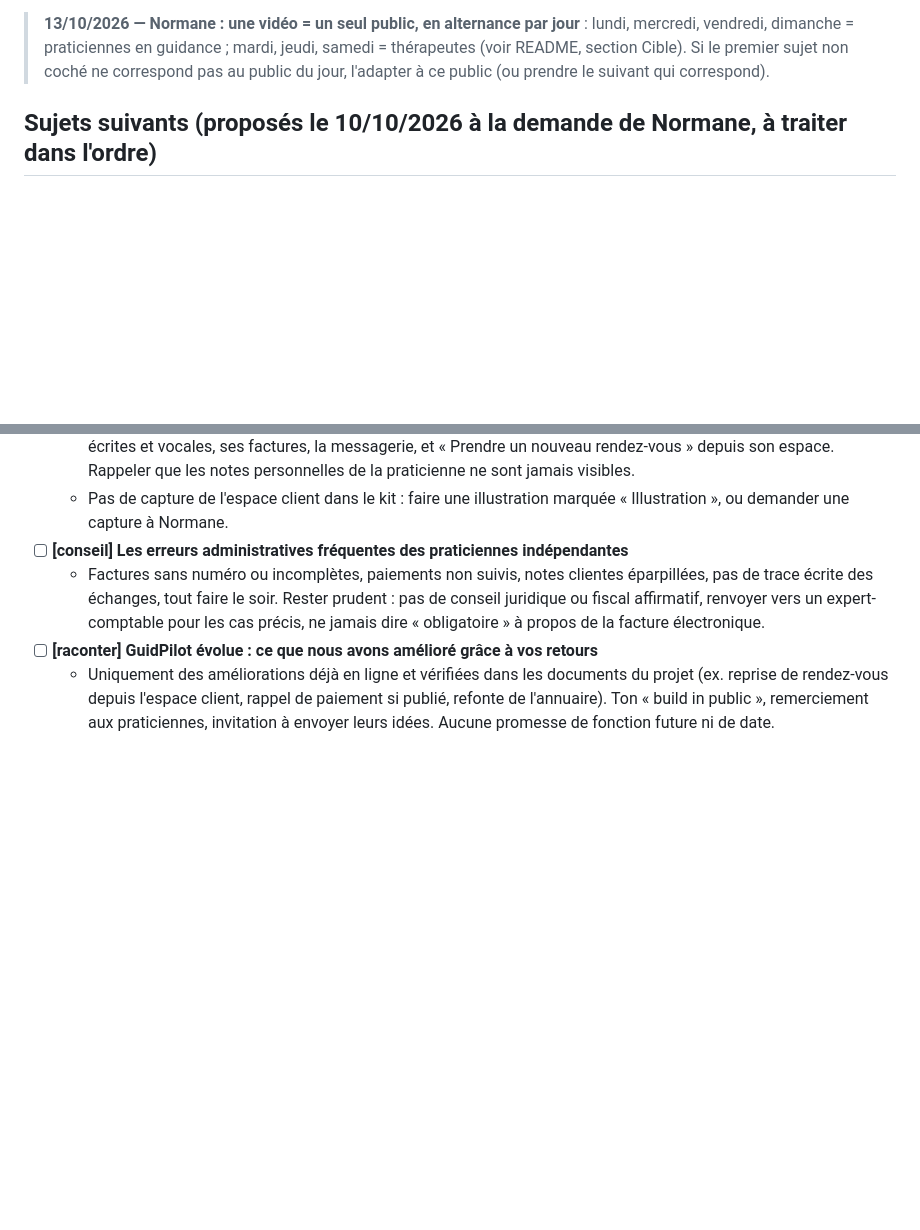
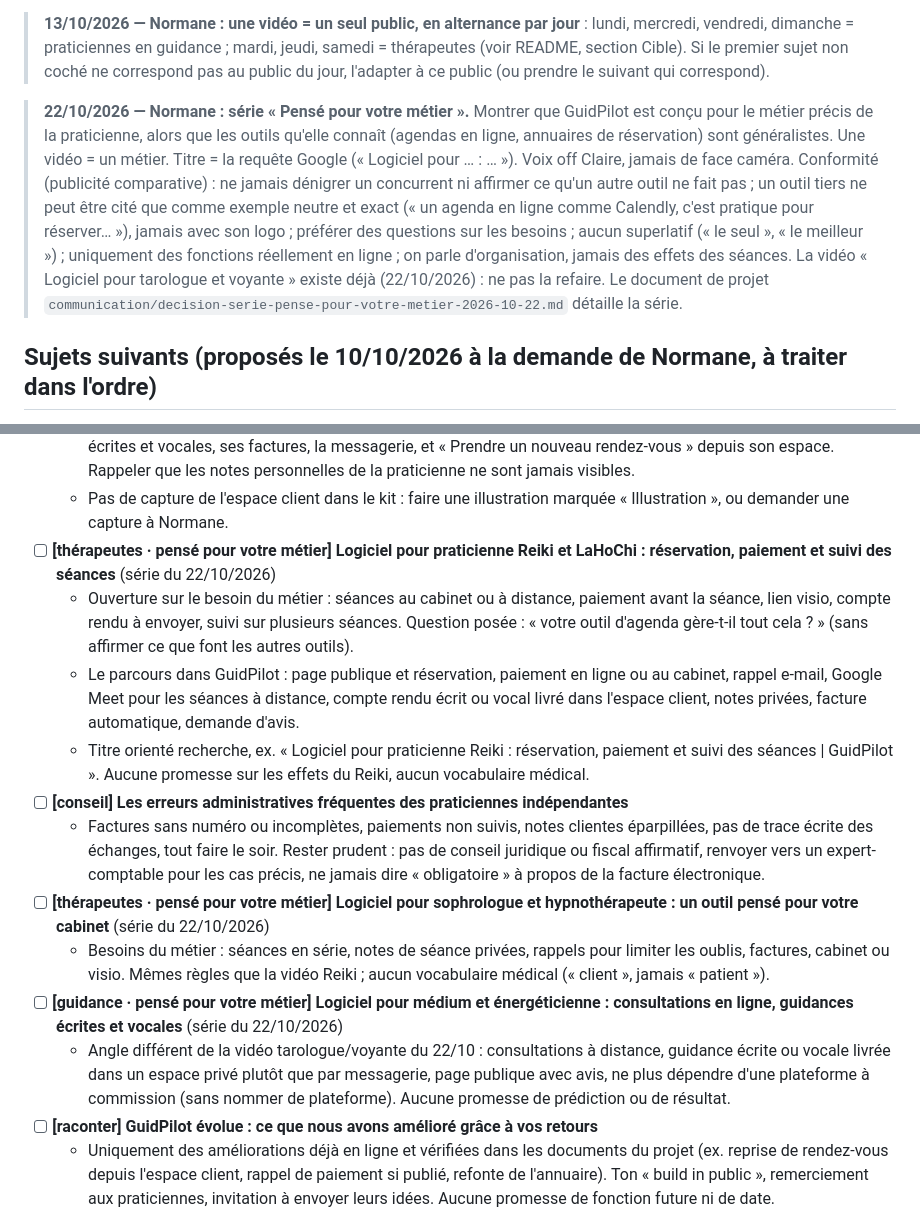
Before and after one commit to guidpilot/guidpilot-media, a Markdown page: atelier/youtube/prochains-sujets.md, 2 parts joined by grey strips. GitHub-like rendering; blank space fills up the shorter version.

Commit message:
YouTube : sujets de la série « Pensé pour votre métier » (décision du 22/10/2026)
Co-Authored-By: Claude Opus 5.5 <noreply@anthropic.com>
Claude-Session: https://claude.ai/code/session_01P3oJ47p7GTQS8NJ9cWnLbB

```diff
--- a/atelier/youtube/prochains-sujets.md
+++ b/atelier/youtube/prochains-sujets.md
@@ -23,6 +23,8 @@ Retour de Normane : « on est toujours sur le même écran » et « toujours ax
 
 > **13/10/2026 — Normane : une vidéo = un seul public, en alternance par jour** : lundi, mercredi, vendredi, dimanche = praticiennes en guidance ; mardi, jeudi, samedi = thérapeutes (voir README, section Cible). Si le premier sujet non coché ne correspond pas au public du jour, l'adapter à ce public (ou prendre le suivant qui correspond).
 
+> **22/10/2026 — Normane : série « Pensé pour votre métier ».** Montrer que GuidPilot est conçu pour le métier précis de la praticienne, alors que les outils qu'elle connaît (agendas en ligne, annuaires de réservation) sont généralistes. Une vidéo = un métier. Titre = la requête Google (« Logiciel pour … : … »). Voix off Claire, jamais de face caméra. Conformité (publicité comparative) : ne jamais dénigrer un concurrent ni affirmer ce qu'un autre outil ne fait pas ; un outil tiers ne peut être cité que comme exemple neutre et exact (« un agenda en ligne comme Calendly, c'est pratique pour réserver… »), jamais avec son logo ; préférer des questions sur les besoins ; aucun superlatif (« le seul », « le meilleur ») ; uniquement des fonctions réellement en ligne ; on parle d'organisation, jamais des effets des séances. La vidéo « Logiciel pour tarologue et voyante » existe déjà (22/10/2026) : ne pas la refaire. Le document de projet `communication/decision-serie-pense-pour-votre-metier-2026-10-22.md` détaille la série.
+
 ## Sujets suivants (proposés le 10/10/2026 à la demande de Normane, à traiter dans l'ordre)
 
 - [x] **[conseil] Relancer une cliente sans paraître insistante : paiement en attente, avis, nouvelle séance** — traité le 2026-10-11 (`youtube/2026-10-11_relancer-cliente-sans-insister.mp4` ; bouton « Envoyer un rappel de paiement » vérifié : RPC en base, commit Lovable 103db34 du 01/10, site publié depuis)
@@ -43,7 +45,15 @@ Retour de Normane : « on est toujours sur le même écran » et « toujours ax
 - [x] **[tuto] L'espace client vu par votre cliente** — traité le 2026-10-16 (`youtube/2026-10-16_espace-client-guidance.mp4`, `gen_espace_client_guidance.py`, musique `lofi`, public guidance ; illustrations marquées « Illustration », aucune capture)
   - Point de vue de la cliente (scène : elle ouvre son espace sur son téléphone) : ses rendez-vous, ses guidances écrites et vocales, ses factures, la messagerie, et « Prendre un nouveau rendez-vous » depuis son espace. Rappeler que les notes personnelles de la praticienne ne sont jamais visibles.
   - Pas de capture de l'espace client dans le kit : faire une illustration marquée « Illustration », ou demander une capture à Normane.
+- [ ] **[thérapeutes · pensé pour votre métier] Logiciel pour praticienne Reiki et LaHoChi : réservation, paiement et suivi des séances** (série du 22/10/2026)
+  - Ouverture sur le besoin du métier : séances au cabinet ou à distance, paiement avant la séance, lien visio, compte rendu à envoyer, suivi sur plusieurs séances. Question posée : « votre outil d'agenda gère-t-il tout cela ? » (sans affirmer ce que font les autres outils).
+  - Le parcours dans GuidPilot : page publique et réservation, paiement en ligne ou au cabinet, rappel e-mail, Google Meet pour les séances à distance, compte rendu écrit ou vocal livré dans l'espace client, notes privées, facture automatique, demande d'avis.
+  - Titre orienté recherche, ex. « Logiciel pour praticienne Reiki : réservation, paiement et suivi des séances | GuidPilot ». Aucune promesse sur les effets du Reiki, aucun vocabulaire médical.
 - [ ] **[conseil] Les erreurs administratives fréquentes des praticiennes indépendantes**
   - Factures sans numéro ou incomplètes, paiements non suivis, notes clientes éparpillées, pas de trace écrite des échanges, tout faire le soir. Rester prudent : pas de conseil juridique ou fiscal affirmatif, renvoyer vers un expert-comptable pour les cas précis, ne jamais dire « obligatoire » à propos de la facture électronique.
+- [ ] **[thérapeutes · pensé pour votre métier] Logiciel pour sophrologue et hypnothérapeute : un outil pensé pour votre cabinet** (série du 22/10/2026)
+  - Besoins du métier : séances en série, notes de séance privées, rappels pour limiter les oublis, factures, cabinet ou visio. Mêmes règles que la vidéo Reiki ; aucun vocabulaire médical (« client », jamais « patient »).
+- [ ] **[guidance · pensé pour votre métier] Logiciel pour médium et énergéticienne : consultations en ligne, guidances écrites et vocales** (série du 22/10/2026)
+  - Angle différent de la vidéo tarologue/voyante du 22/10 : consultations à distance, guidance écrite ou vocale livrée dans un espace privé plutôt que par messagerie, page publique avec avis, ne plus dépendre d'une plateforme à commission (sans nommer de plateforme). Aucune promesse de prédiction ou de résultat.
 - [ ] **[raconter] GuidPilot évolue : ce que nous avons amélioré grâce à vos retours**
   - Uniquement des améliorations déjà en ligne et vérifiées dans les documents du projet (ex. reprise de rendez-vous depuis l'espace client, rappel de paiement si publié, refonte de l'annuaire). Ton « build in public », remerciement aux praticiennes, invitation à envoyer leurs idées. Aucune promesse de fonction future ni de date.
```
